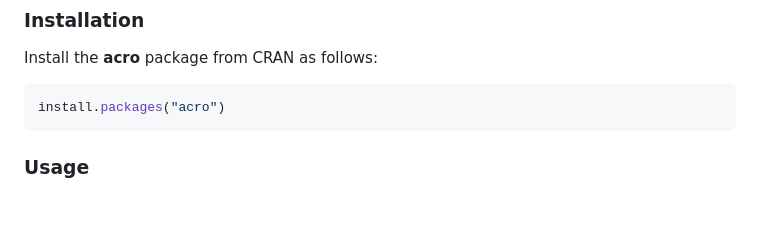
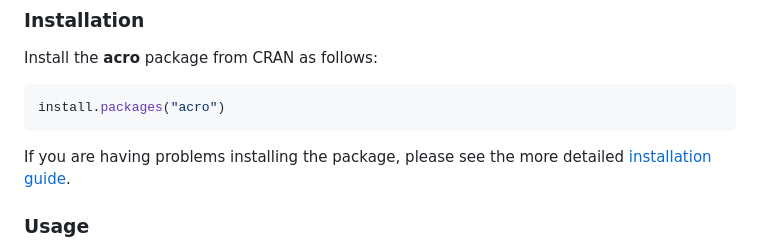
Before and after one commit to AI-SDC/ACRO-R, a Markdown page: README.md, the part around the change. Rendered like a GitHub page; blank space fills up the shorter version.

Commit message:
add readme link to install guide

````diff
--- a/README.md
+++ b/README.md
@@ -31,6 +31,8 @@ Install the **acro** package from CRAN as follows:
 install.packages("acro")
 ```
 
+If you are having problems installing the package, please see the more detailed [installation guide](INSTALL.md).
+
 ### Usage
 
 Before using any function from the package, an acro object should be initialised using the following R code:
````
